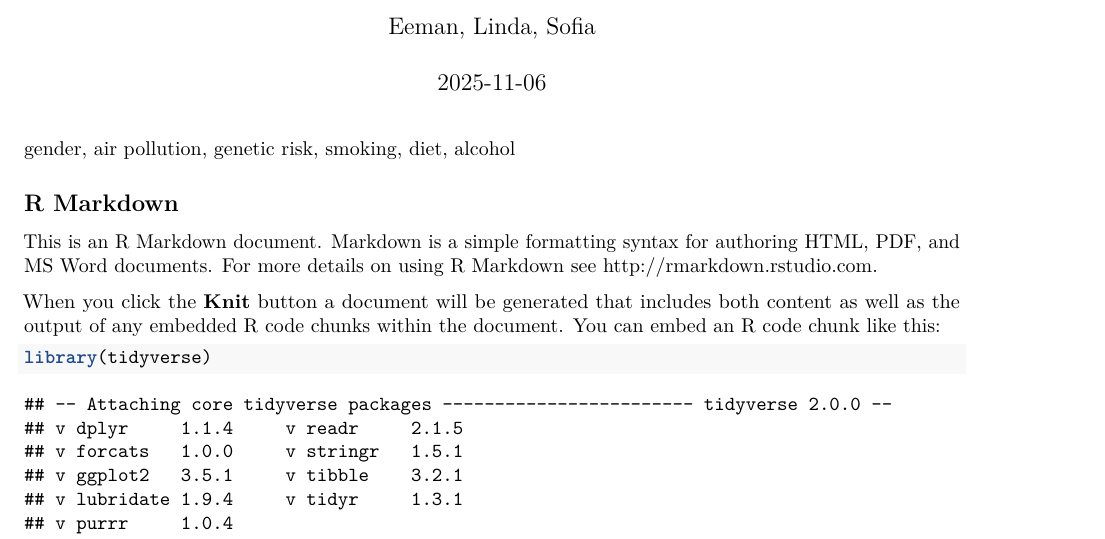
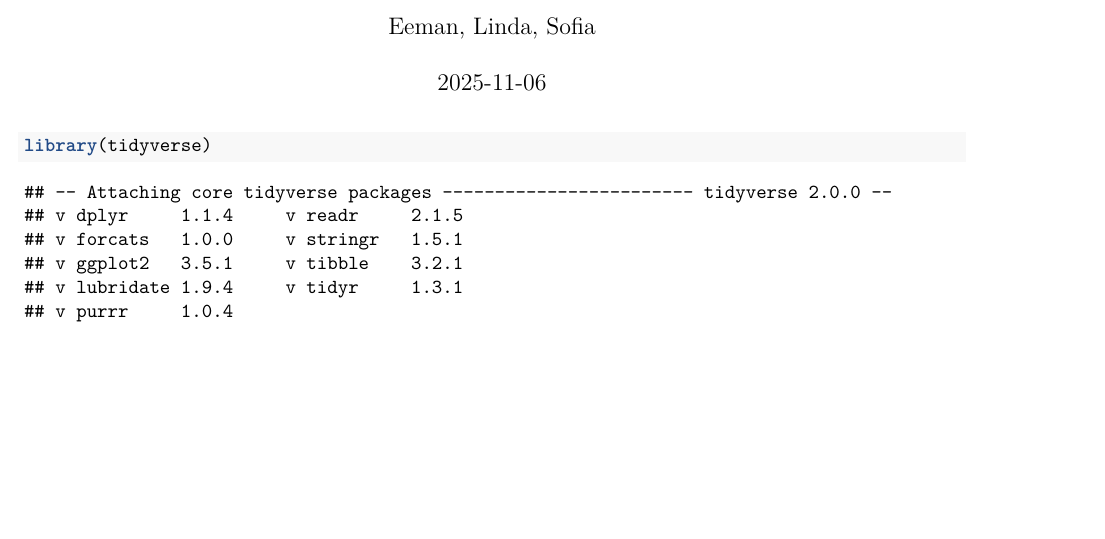
Before and after one commit to eemandayala/lungcancerprediction, an R Markdown document (final project.Rmd): part of page 1 of 7 before the commit and part of page 1 of 6 after it, cut so that both start at the same text, the shorter picture padded with empty space. Rendered offline with R 4.5, knitr and Pandoc, then LaTeX, with nearby package versions; some code elsewhere in the file could not run offline.

Commit message:
small edits

````diff
--- a/final project.Rmd
+++ b/final project.Rmd
@@ -9,13 +9,6 @@ output: pdf_document
 knitr::opts_chunk$set(echo = TRUE)
 ```
 
-gender, air pollution, genetic risk, smoking, diet, alcohol
-
-## R Markdown
-
-This is an R Markdown document. Markdown is a simple formatting syntax for authoring HTML, PDF, and MS Word documents. For more details on using R Markdown see <http://rmarkdown.rstudio.com>.
-
-When you click the **Knit** button a document will be generated that includes both content as well as the output of any embedded R code chunks within the document. You can embed an R code chunk like this:
 
 ```{r cars}
 library(tidyverse)
````
